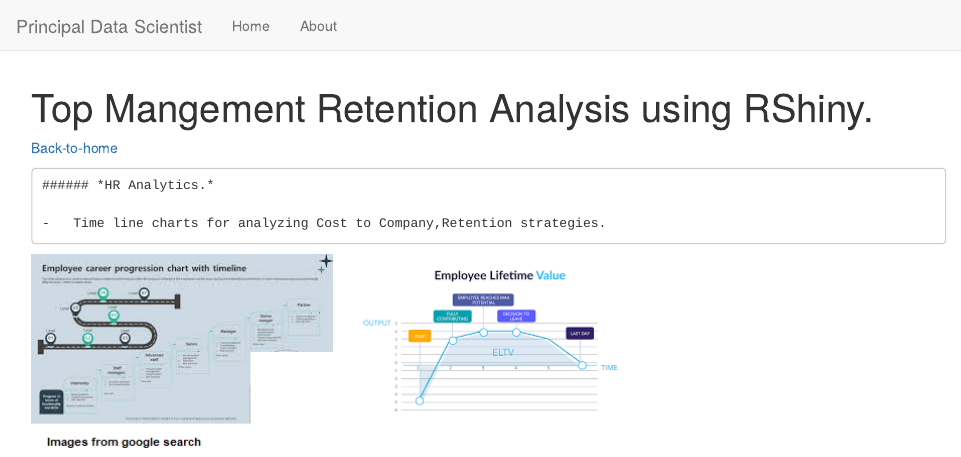
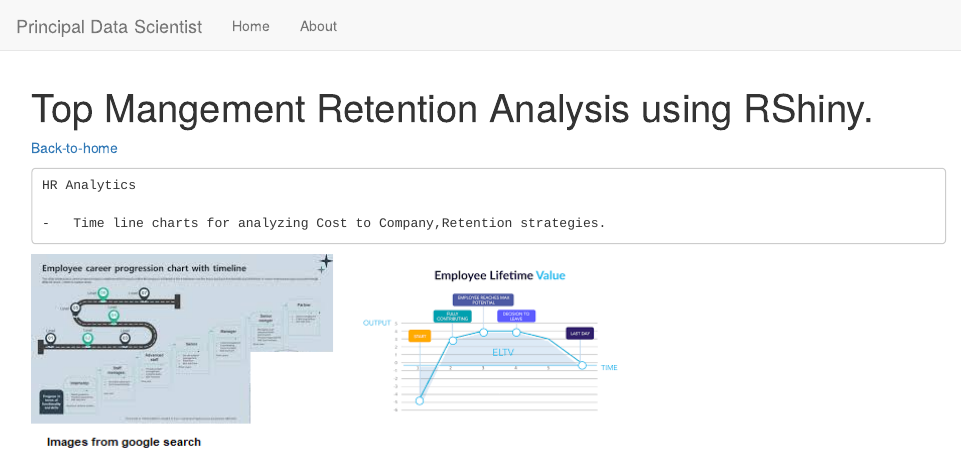
Before and after one commit to cheitra07/Fullstack-DataScientist, an R Markdown document (hrshiny.Rmd): the page in a window 1100 px wide, from its top. Rendered offline with R 4.5, knitr and Pandoc, with nearby package versions; the code chunks are not run, so their results and figures are left out.

Commit message:
Update hrshiny.Rmd

```diff
--- a/hrshiny.Rmd
+++ b/hrshiny.Rmd
@@ -4,7 +4,7 @@ title: "Top Mangement Retention Analysis using RShiny."
 
 [Back-to-home](index.html)
 
-    ###### *HR Analytics.*
+    HR Analytics
 
     -   Time line charts for analyzing Cost to Company,Retention strategies.
 
```
